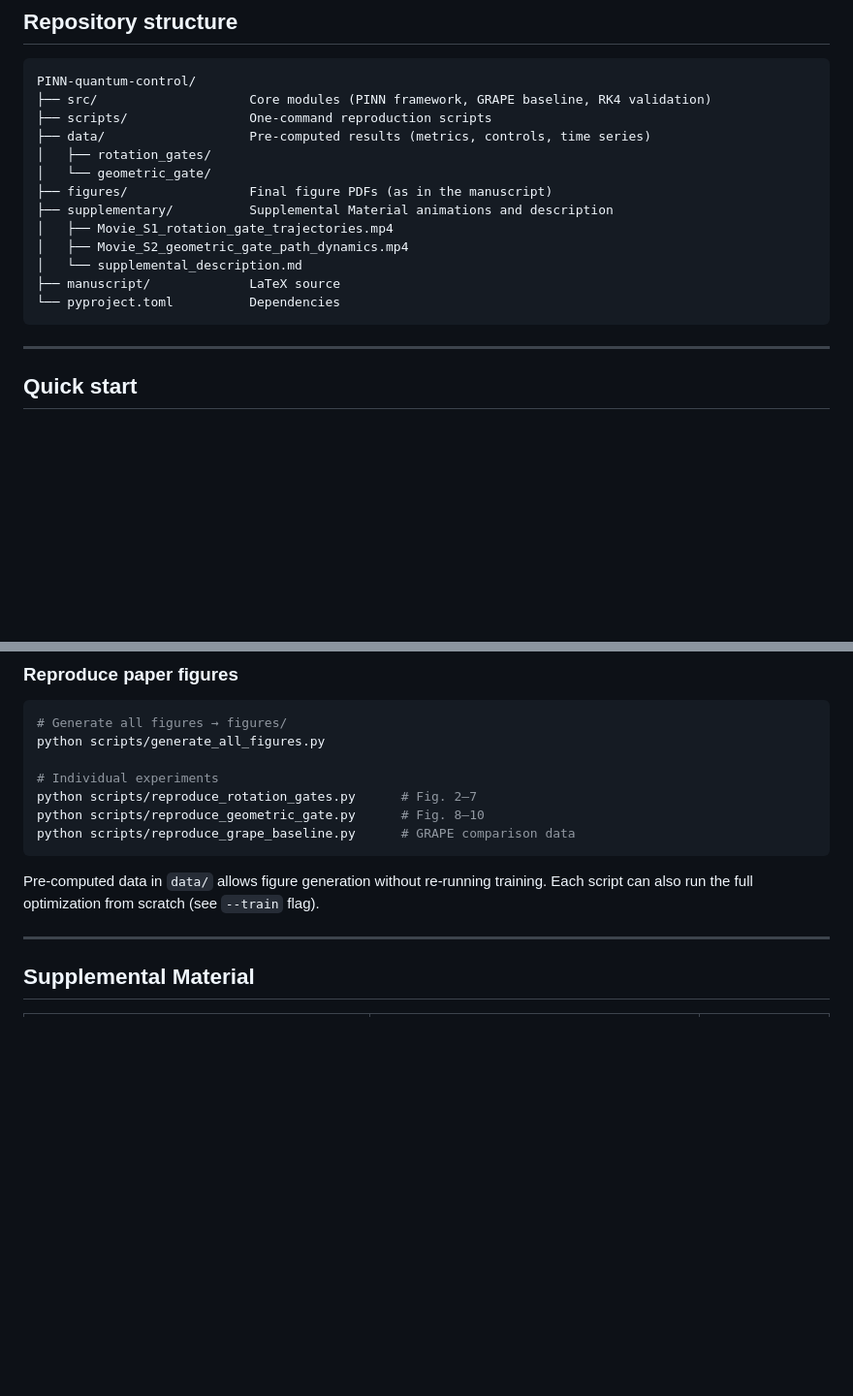
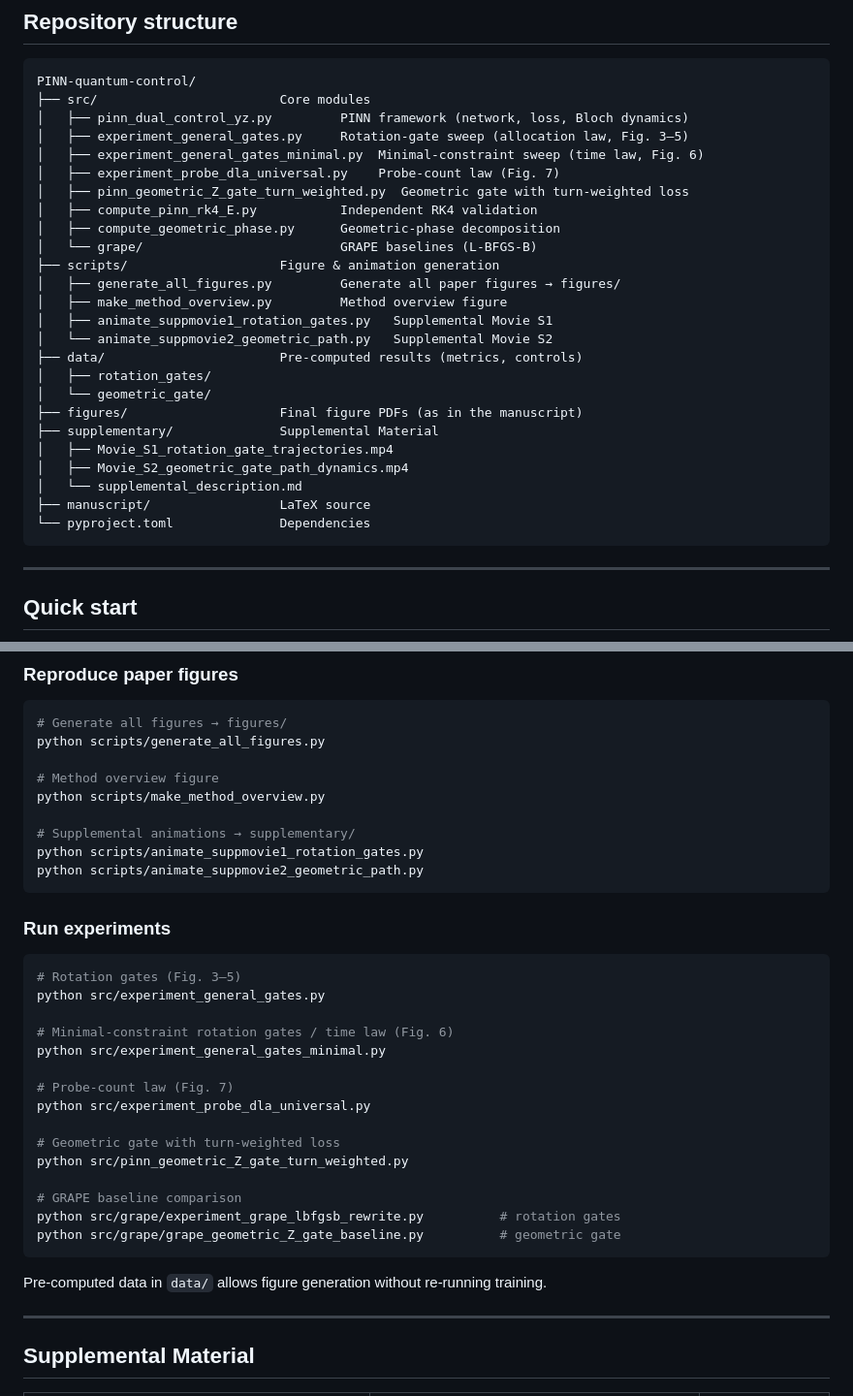
Before and after one commit to Xingang-Wang/PINN-quantum-control, a Markdown page: README.md, 2 parts joined by grey strips. Shown at 97% size. GitHub-like rendering; blank space fills up the shorter version.

Commit message:
Update README: match actual code structure and script names
🤖 Generated with [Claude Code](https://claude.com/claude-code)

````diff
--- a/README.md
+++ b/README.md
@@ -26,18 +26,30 @@ For the geometric gate, the PINN with turn-weighted loss achieves $\varepsilon_{
 
 ```
 PINN-quantum-control/
-├── src/                    Core modules (PINN framework, GRAPE baseline, RK4 validation)
-├── scripts/                One-command reproduction scripts
-├── data/                   Pre-computed results (metrics, controls, time series)
+├── src/                        Core modules
+│   ├── pinn_dual_control_yz.py         PINN framework (network, loss, Bloch dynamics)
+│   ├── experiment_general_gates.py     Rotation-gate sweep (allocation law, Fig. 3–5)
+│   ├── experiment_general_gates_minimal.py  Minimal-constraint sweep (time law, Fig. 6)
+│   ├── experiment_probe_dla_universal.py    Probe-count law (Fig. 7)
+│   ├── pinn_geometric_Z_gate_turn_weighted.py  Geometric gate with turn-weighted loss
+│   ├── compute_pinn_rk4_E.py           Independent RK4 validation
+│   ├── compute_geometric_phase.py      Geometric-phase decomposition
+│   └── grape/                          GRAPE baselines (L-BFGS-B)
+├── scripts/                    Figure & animation generation
+│   ├── generate_all_figures.py         Generate all paper figures → figures/
+│   ├── make_method_overview.py         Method overview figure
+│   ├── animate_suppmovie1_rotation_gates.py   Supplemental Movie S1
+│   └── animate_suppmovie2_geometric_path.py   Supplemental Movie S2
+├── data/                       Pre-computed results (metrics, controls)
 │   ├── rotation_gates/
 │   └── geometric_gate/
-├── figures/                Final figure PDFs (as in the manuscript)
-├── supplementary/          Supplemental Material animations and description
+├── figures/                    Final figure PDFs (as in the manuscript)
+├── supplementary/              Supplemental Material
 │   ├── Movie_S1_rotation_gate_trajectories.mp4
 │   ├── Movie_S2_geometric_gate_path_dynamics.mp4
 │   └── supplemental_description.md
-├── manuscript/             LaTeX source
-└── pyproject.toml          Dependencies
+├── manuscript/                 LaTeX source
+└── pyproject.toml              Dependencies
 ```
 
 ---
@@ -58,13 +70,35 @@ Dependencies: Python ≥ 3.9, PyTorch ≥ 2.0, NumPy, SciPy, Matplotlib.
 # Generate all figures → figures/
 python scripts/generate_all_figures.py
 
-# Individual experiments
-python scripts/reproduce_rotation_gates.py      # Fig. 2–7
-python scripts/reproduce_geometric_gate.py      # Fig. 8–10
-python scripts/reproduce_grape_baseline.py      # GRAPE comparison data
+# Method overview figure
+python scripts/make_method_overview.py
+
+# Supplemental animations → supplementary/
+python scripts/animate_suppmovie1_rotation_gates.py
+python scripts/animate_suppmovie2_geometric_path.py
 ```
 
-Pre-computed data in `data/` allows figure generation without re-running training. Each script can also run the full optimization from scratch (see `--train` flag).
+### Run experiments
+
+```bash
+# Rotation gates (Fig. 3–5)
+python src/experiment_general_gates.py
+
+# Minimal-constraint rotation gates / time law (Fig. 6)
+python src/experiment_general_gates_minimal.py
+
+# Probe-count law (Fig. 7)
+python src/experiment_probe_dla_universal.py
+
+# Geometric gate with turn-weighted loss
+python src/pinn_geometric_Z_gate_turn_weighted.py
+
+# GRAPE baseline comparison
+python src/grape/experiment_grape_lbfgsb_rewrite.py          # rotation gates
+python src/grape/grape_geometric_Z_gate_baseline.py          # geometric gate
+```
+
+Pre-computed data in `data/` allows figure generation without re-running training.
 
 ---
 
````
